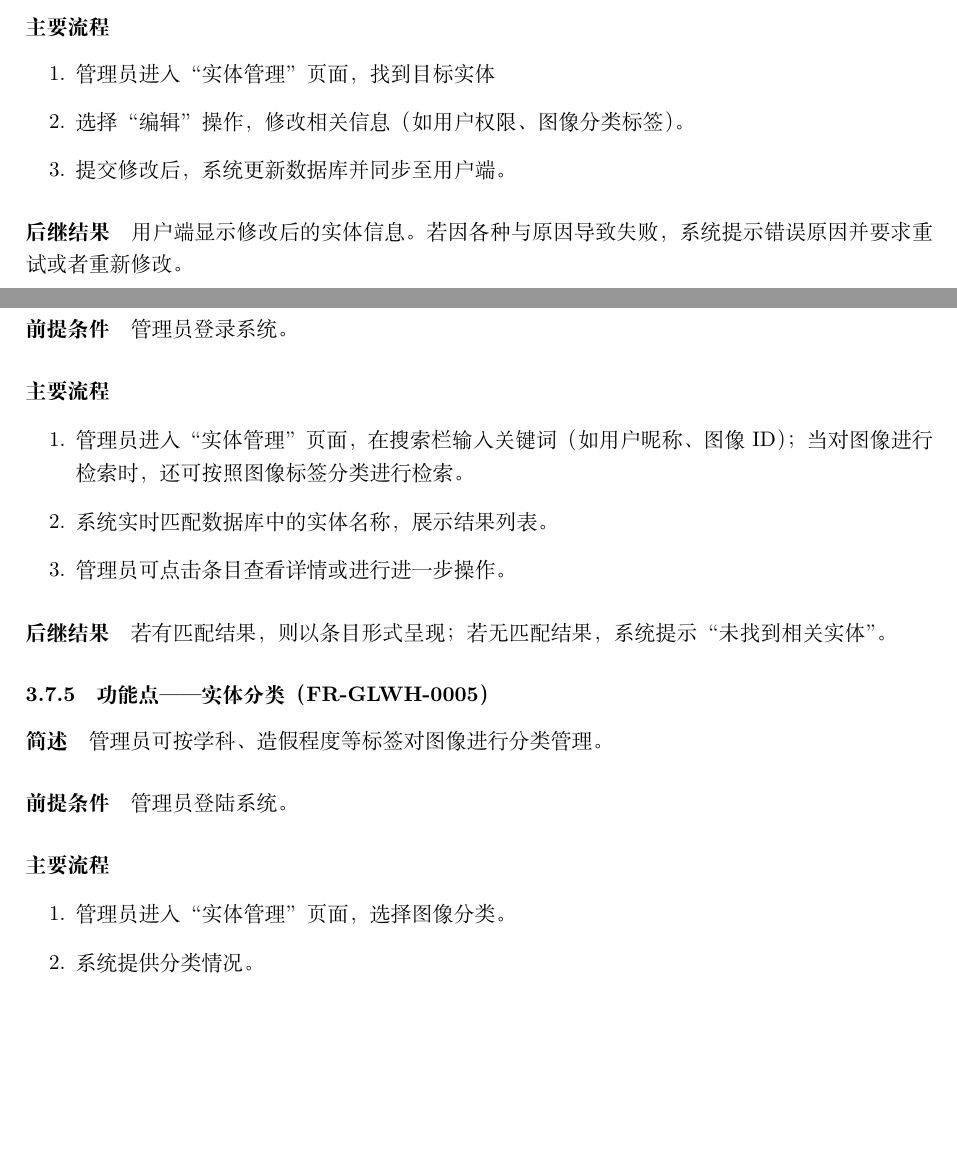
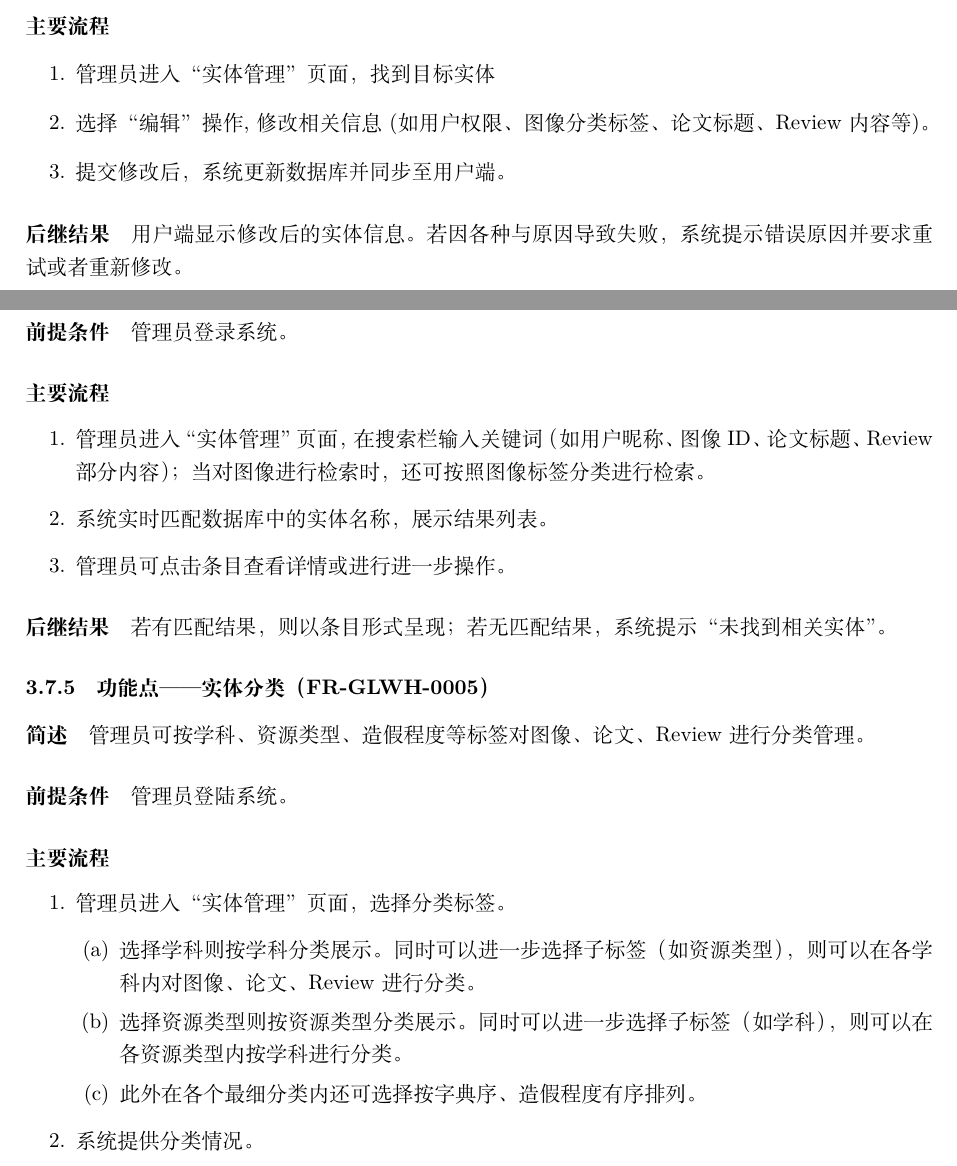
Before and after one commit to HIZ0415/Academic-plagiarism-Detector, a LaTeX document (文档/requirements/main.tex, which reads 文档/requirements/sections/03-functional/03-6-admin.tex): two parts of pages 29 and 30 of 38, joined at a grey line, cut so that both start at the same text, the shorter picture padded with empty space. Compiled offline with XeLaTeX.

Commit message:
完成FR-GLWH-0001-FR-GLWH-0007的需求

```diff
--- a/文档/requirements/sections/03-functional/03-6-admin.tex
+++ b/文档/requirements/sections/03-functional/03-6-admin.tex
@@ -40,7 +40,7 @@
 
 \begin{enumerate}
     \item 管理员进入“实体管理”页面，找到目标实体
-    \item 选择“编辑”操作，修改相关信息（如用户权限、图像分类标签）。
+    \item 选择“编辑”操作,修改相关信息(如用户权限、图像分类标签、论文标题、Review内容等)。
     \item 提交修改后，系统更新数据库并同步至用户端。
 \end{enumerate}
 
@@ -83,7 +83,7 @@
 \paragraph*{主要流程}
 
 \begin{enumerate}
-    \item 管理员进入“实体管理”页面，在搜索栏输入关键词（如用户昵称、图像ID）；当对图像进行检索时，还可按照图像标签分类进行检索。
+    \item 管理员进入“实体管理”页面，在搜索栏输入关键词（如用户昵称、图像ID、论文标题、Review部分内容）；当对图像进行检索时，还可按照图像标签分类进行检索。
     \item 系统实时匹配数据库中的实体名称，展示结果列表。
     \item 管理员可点击条目查看详情或进行进一步操作。
 \end{enumerate}
@@ -96,7 +96,7 @@
 
 \paragraph*{简述}
 
-管理员可按学科、造假程度等标签对图像进行分类管理。
+管理员可按学科、资源类型、造假程度等标签对图像、论文、Review进行分类管理。
 
 \paragraph*{前提条件}
 
@@ -105,7 +105,12 @@
 \paragraph*{主要流程}
 
 \begin{enumerate}
-    \item 管理员进入“实体管理”页面，选择图像分类。
+    \item 管理员进入“实体管理”页面，选择分类标签。
+    \begin{enumerate}
+        \item 选择学科则按学科分类展示。同时可以进一步选择子标签（如资源类型），则可以在各学科内对图像、论文、Review进行分类。
+        \item 选择资源类型则按资源类型分类展示。同时可以进一步选择子标签（如学科），则可以在各资源类型内按学科进行分类。
+        \item 此外在各个最细分类内还可选择按字典序、造假程度有序排列。
+    \end{enumerate}
     \item 系统提供分类情况。
 \end{enumerate}
 
```
Also changed, not shown: 文档/requirements/main.pdf, 文档/requirements/sections/03-functional/03-6-admin.tex (20 more changed lines), 6 other files.
